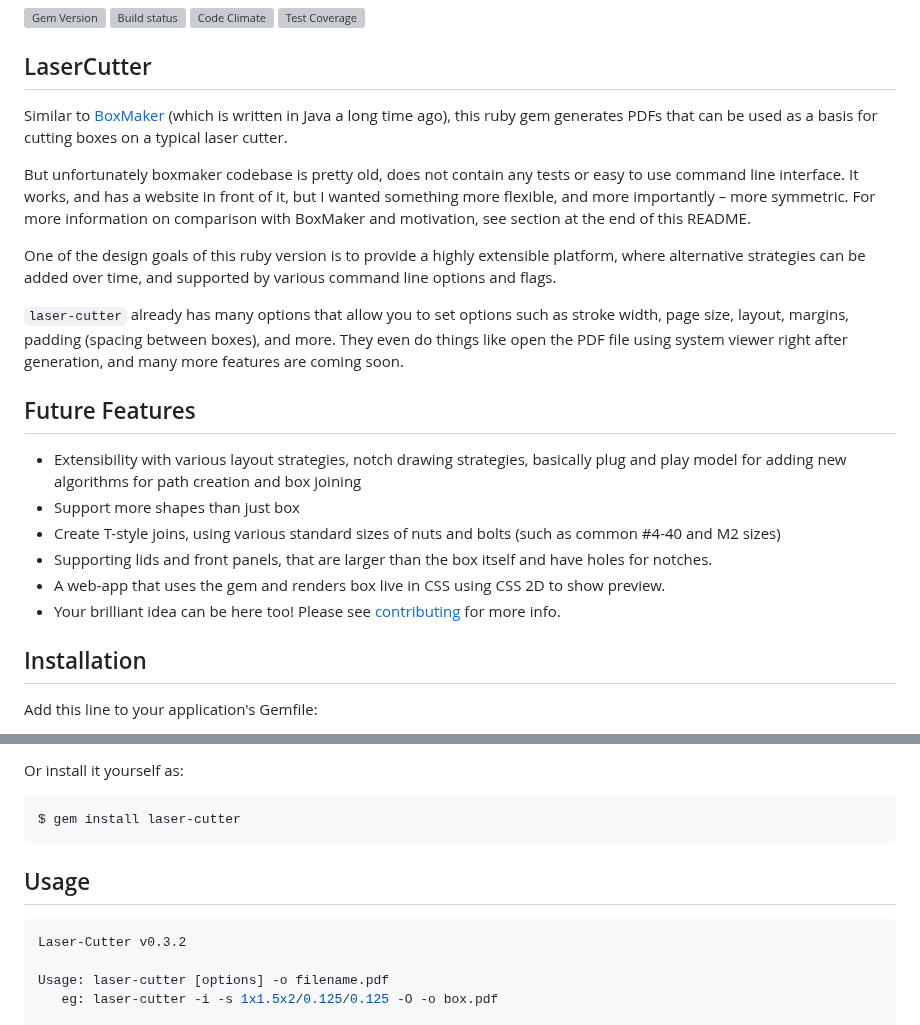
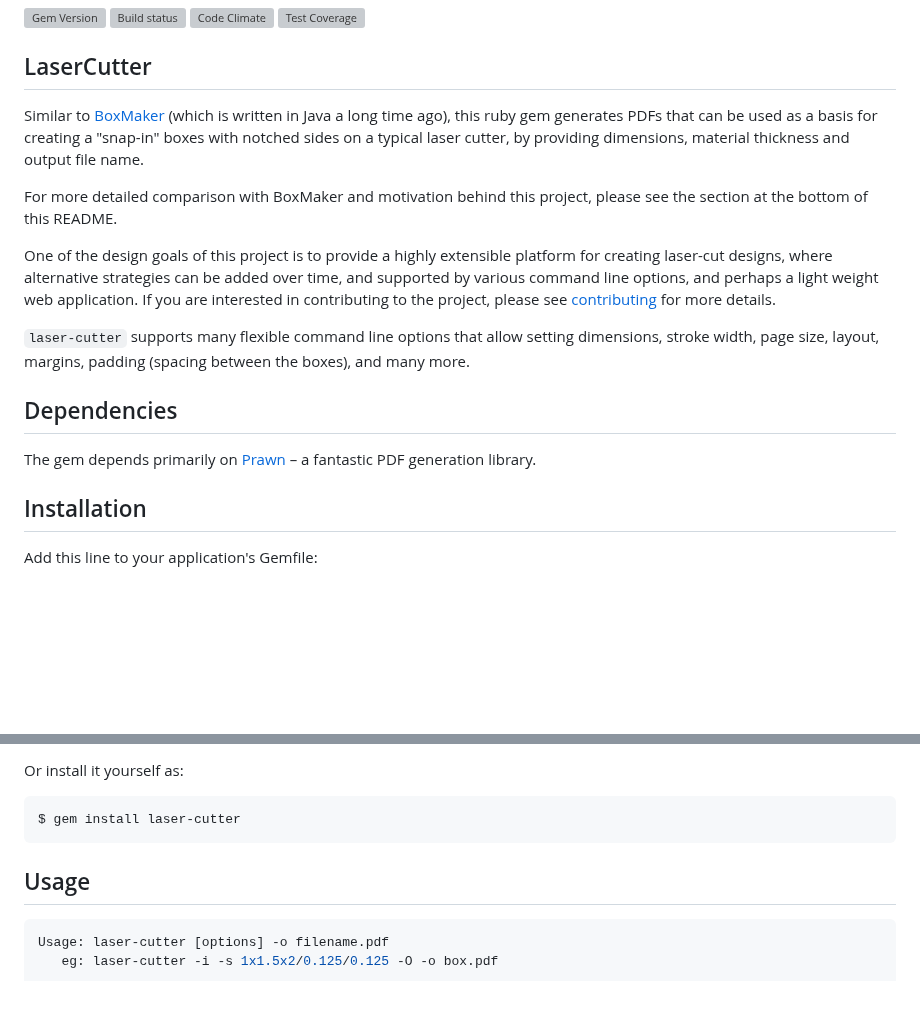
Before and after one commit to kigster/laser-cutter, a Markdown page: README.md, 2 parts joined by grey strips. Rendered like a GitHub page; blank space fills up the shorter version; grey boxes are pictures that could not be loaded.

````diff
--- a/README.md
+++ b/README.md
@@ -6,30 +6,23 @@
 ## LaserCutter
 
 Similar to [BoxMaker](https://github.com/rahulbot/boxmaker/) (which is written in Java a long time ago),
-this ruby gem generates PDFs that can be used as a basis for cutting boxes on a typical laser cutter.
+this ruby gem generates PDFs that can be used as a basis for creating a "snap-in" boxes with notched
+sides on a typical laser cutter, by providing dimensions, material thickness and output file name.
 
-But unfortunately boxmaker codebase is pretty old, does not contain any tests or easy to use command
-line interface.  It works, and has a website in front of it, but I wanted something more flexible,
-and more importantly – more symmetric. For more information on comparison with BoxMaker and motivation,
-see section at the end of this README.
+For more detailed comparison with BoxMaker and motivation behind this project, please see the section
+at the bottom of this README.
 
-One of the design goals of this ruby version is to provide a highly extensible platform,
-where alternative strategies can be added over time, and supported by various command line options
-and flags.
+One of the design goals of this project is to provide a highly extensible platform for creating
+laser-cut designs, where alternative strategies can be added over time, and supported by various
+command line options, and perhaps a light weight web application.  If you are interested in
+contributing to the project, please see [contributing](CONTRIBUTING.md) for more details.
 
-```laser-cutter``` already has many options that allow you to set options such as stroke width, page size,
-layout, margins, padding (spacing between boxes), and more.  They even do things like open the PDF file
-using system viewer right after generation, and many more features are coming soon.
+```laser-cutter``` supports many flexible command line options that allow setting dimensions,
+stroke width, page size, layout, margins, padding (spacing between the boxes), and many more.
 
-## Future Features
+## Dependencies
 
-* Extensibility with various layout strategies, notch drawing strategies, basically plug and play
-  model for adding new algorithms for path creation and box joining
-* Support more shapes than just box
-* Create T-style joins, using various standard sizes of nuts and bolts (such as common #4-40 and M2 sizes)
-* Supporting lids and front panels, that are larger than the box itself and have holes for notches.
-* A web-app that uses the gem and renders box live in CSS using CSS 2D to show preview.
-* Your brilliant idea can be here too!  Please see [contributing](CONTRIBUTING.md) for more info.
+The gem depends primarily on [Prawn](http://prawnpdf.org) – a fantastic PDF generation library.
 
 ## Installation
 
@@ -48,8 +41,6 @@ Or install it yourself as:
 ## Usage
 
 ```bash
-Laser-Cutter v0.3.2
-
 Usage: laser-cutter [options] -o filename.pdf
    eg: laser-cutter -i -s 1x1.5x2/0.125/0.125 -O -o box.pdf
 
````
Also changed, not shown: other parts of README.md (+17 -12 lines), doc/boxmaker.jpg (deleted), doc/comparison.jpg (added), doc/laser-cutter.jpg (deleted).
